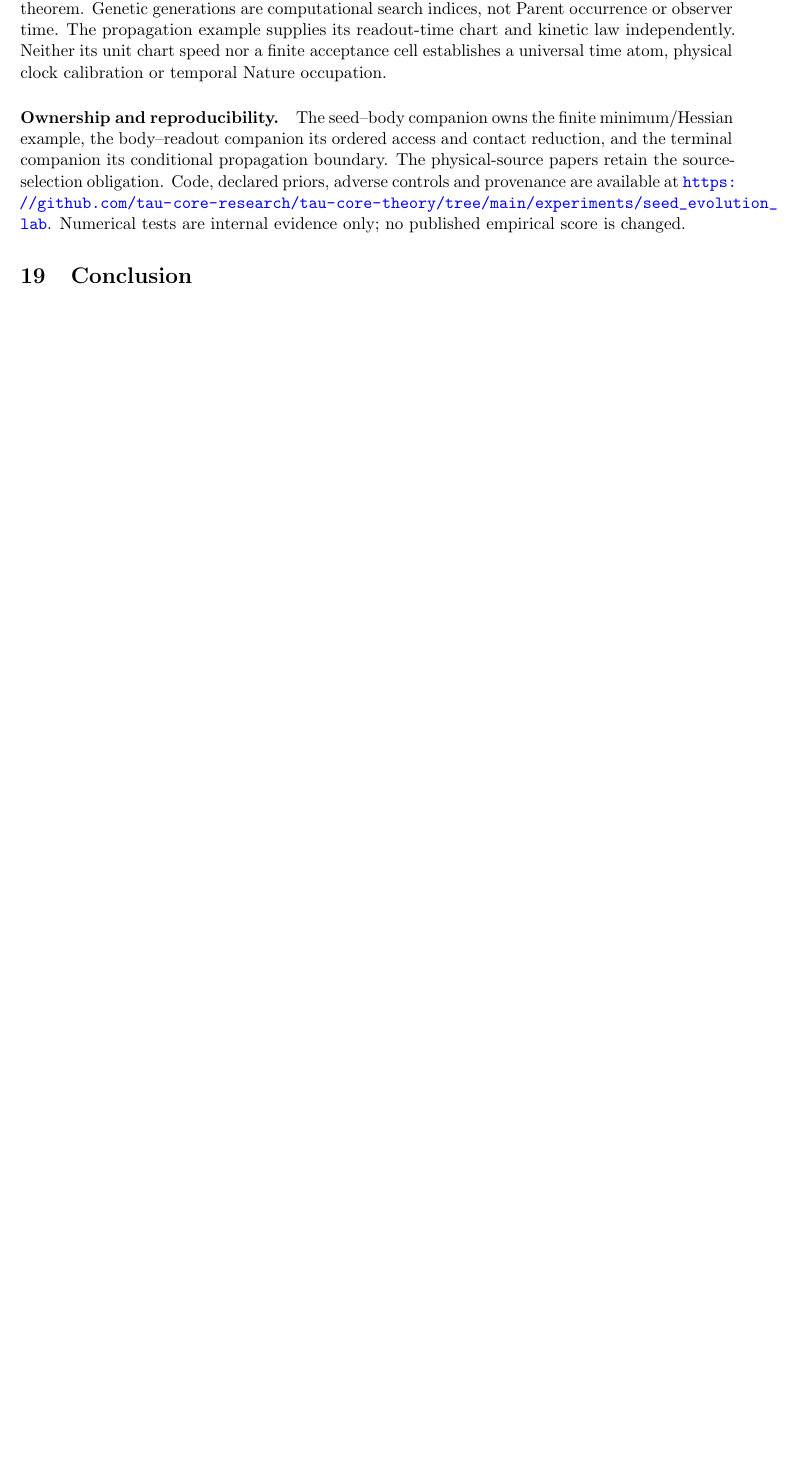
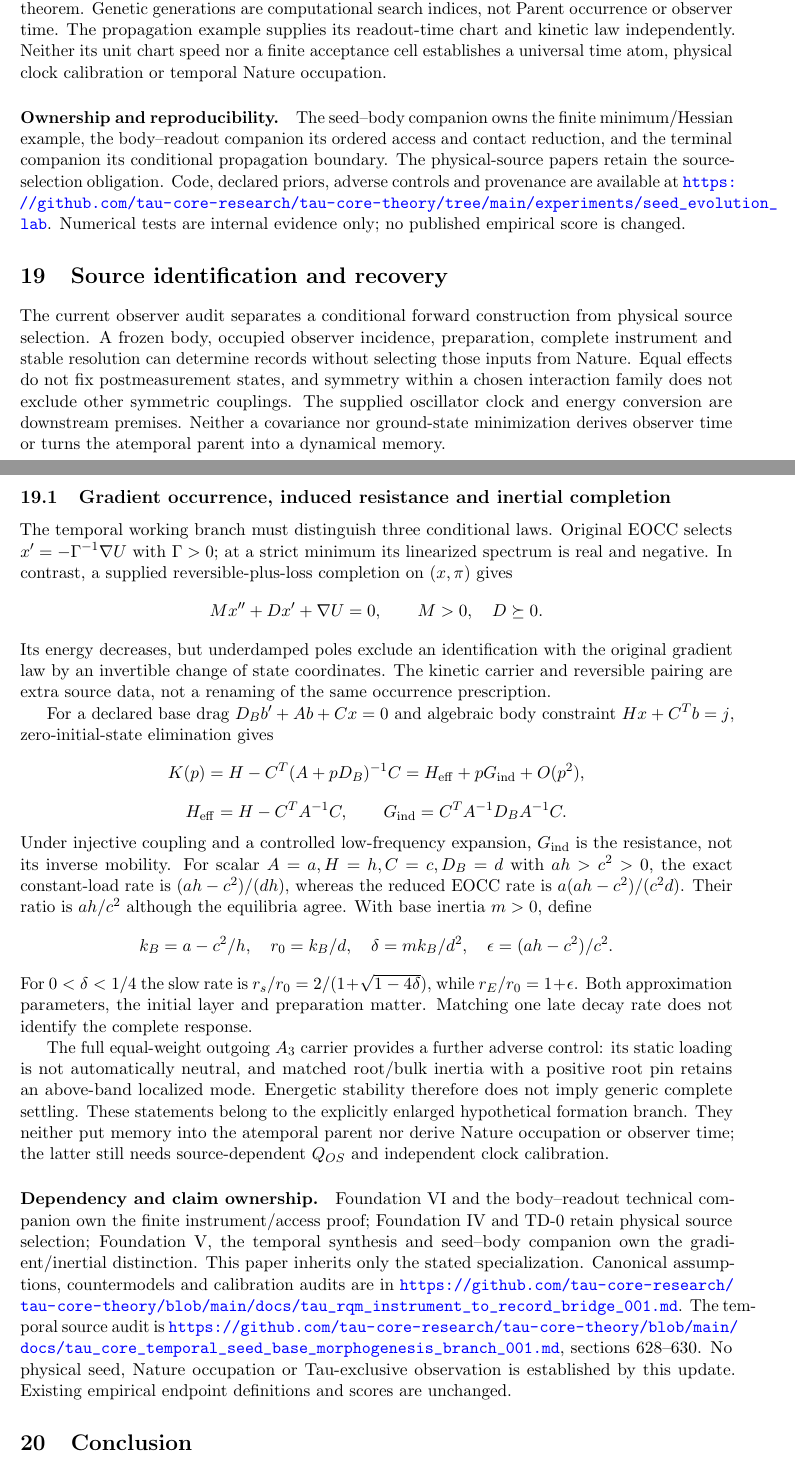
Before and after one commit to tau-core-research/tau-core-temporal-descent-foundation-paper-v, a LaTeX paper (paperV_submission_source/main.tex): part of page 29 of 31 before the commit and two parts of pages 29 and 30 of 32 after it, the two joined at a grey line, cut so that both start at the same text, the shorter picture padded with empty space. Compiled offline with pdfLaTeX.

Commit message:
Publish audited September 18 paper update

```diff
--- a/paperV_submission_source/main.tex
+++ b/paperV_submission_source/main.tex
@@ -9,7 +9,7 @@
 \title{Temporal Descent from an Atemporal Morphological Response Configuration\\
 \large Tau Core Foundation Paper V: First Proof Packet}
 \author{Jozsef Olcsak}
-\date{Last revised: 3 September 2026}
+\date{Last revised: 18 September 2026}
 
 \begin{document}
 \maketitle
@@ -2238,6 +2238,60 @@ The current finite laboratory is a reproducible implementation, not a new Nature
 The seed--body companion owns the finite minimum/Hessian example, the body--readout companion its ordered access and contact reduction, and the terminal companion its conditional propagation boundary. The physical-source papers retain the source-selection obligation. Code, declared priors, adverse controls and provenance are available at \url{https://github.com/tau-core-research/tau-core-theory/tree/main/experiments/seed_evolution_lab}. Numerical tests are internal evidence only; no published empirical score is changed.
 % END LAB UPDATE 20260915
 
+% BEGIN STATE UPDATE 20260918
+\section{Source identification and recovery}
+The current observer audit separates a conditional forward construction from physical source selection. A frozen body, occupied observer incidence, preparation, complete instrument and stable resolution can determine records without selecting those inputs from Nature. Equal effects do not fix postmeasurement states, and symmetry within a chosen interaction family does not exclude other symmetric couplings. The supplied oscillator clock and energy conversion are downstream premises. Neither a covariance nor ground-state minimization derives observer time or turns the atemporal parent into a dynamical memory.
+\subsection{Gradient occurrence, induced resistance and inertial completion}
+The temporal working branch must distinguish three conditional laws. Original
+EOCC selects $x'=-\Gamma^{-1}\nabla U$ with $\Gamma>0$; at a strict minimum
+its linearized spectrum is real and negative. In contrast, a supplied
+reversible-plus-loss completion on $(x,\pi)$ gives
+\[
+ Mx''+Dx'+\nabla U=0,\qquad M>0,\quad D\succeq0.
+\]
+Its energy decreases, but underdamped poles exclude an identification with
+the original gradient law by an invertible change of state coordinates.
+The kinetic carrier and reversible pairing are extra source data, not a
+renaming of the same occurrence prescription.
+
+For a declared base drag $D_Bb'+Ab+Cx=0$ and algebraic body constraint
+$Hx+C^Tb=j$, zero-initial-state elimination gives
+\[
+ K(p)=H-C^T(A+pD_B)^{-1}C
+ =H_{\rm eff}+pG_{\rm ind}+O(p^2),
+\]
+\[
+ H_{\rm eff}=H-C^TA^{-1}C,\qquad
+ G_{\rm ind}=C^TA^{-1}D_BA^{-1}C.
+\]
+Under injective coupling and a controlled low-frequency expansion,
+$G_{\rm ind}$ is the resistance, not its inverse mobility. For scalar
+$A=a,H=h,C=c,D_B=d$ with $ah>c^2>0$, the exact constant-load rate is
+$(ah-c^2)/(dh)$, whereas the reduced EOCC rate is
+$a(ah-c^2)/(c^2d)$. Their ratio is $ah/c^2$ although the equilibria agree.
+With base inertia $m>0$, define
+\[
+ k_B=a-c^2/h,\quad r_0=k_B/d,\quad
+ \delta=mk_B/d^2,\quad \epsilon=(ah-c^2)/c^2.
+\]
+For $0<\delta<1/4$ the slow rate is
+$r_s/r_0=2/(1+\sqrt{1-4\delta})$, while $r_E/r_0=1+\epsilon$.
+Both approximation parameters, the initial layer and preparation matter.
+Matching one late decay rate does not identify the complete response.
+
+The full equal-weight outgoing $A_3$ carrier provides a further adverse
+control: its static loading is not automatically neutral, and matched
+root/bulk inertia with a positive root pin retains an above-band localized
+mode. Energetic stability therefore does not imply generic complete settling.
+These statements belong to the explicitly enlarged hypothetical formation
+branch. They neither put memory into the atemporal parent nor derive Nature
+occupation or observer time; the latter still needs source-dependent
+$Q_{OS}$ and independent clock calibration.
+
+\paragraph{Dependency and claim ownership.}
+Foundation VI and the body--readout technical companion own the finite instrument/access proof; Foundation IV and TD-0 retain physical source selection; Foundation V, the temporal synthesis and seed--body companion own the gradient/inertial distinction. This paper inherits only the stated specialization. Canonical assumptions, countermodels and calibration audits are in \url{https://github.com/tau-core-research/tau-core-theory/blob/main/docs/tau_rqm_instrument_to_record_bridge_001.md}. The temporal source audit is \url{https://github.com/tau-core-research/tau-core-theory/blob/main/docs/tau_core_temporal_seed_base_morphogenesis_branch_001.md}, sections 628--630. No physical seed, Nature occupation or Tau-exclusive observation is established by this update. Existing empirical endpoint definitions and scores are unchanged.
+% END STATE UPDATE 20260918
+
 \section{Conclusion}
 
 The common-terminal analysis adds a limitation to the temporal result. Even a
```
Also changed, not shown: paperV_submission_source/main.pdf, 3 other files.
